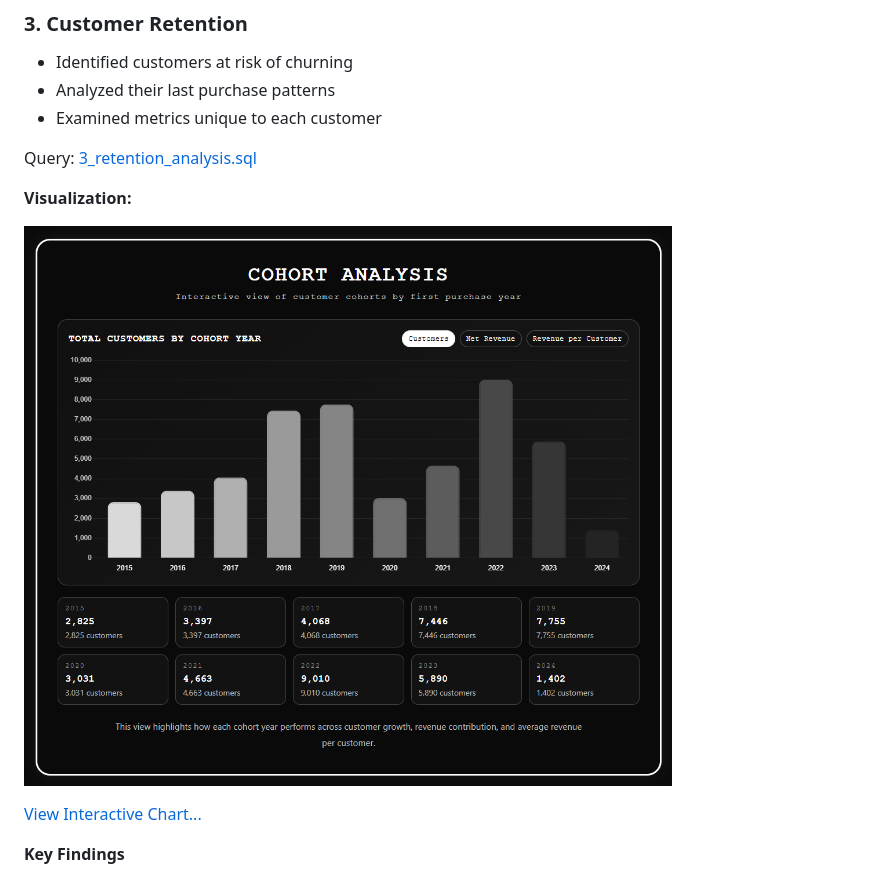
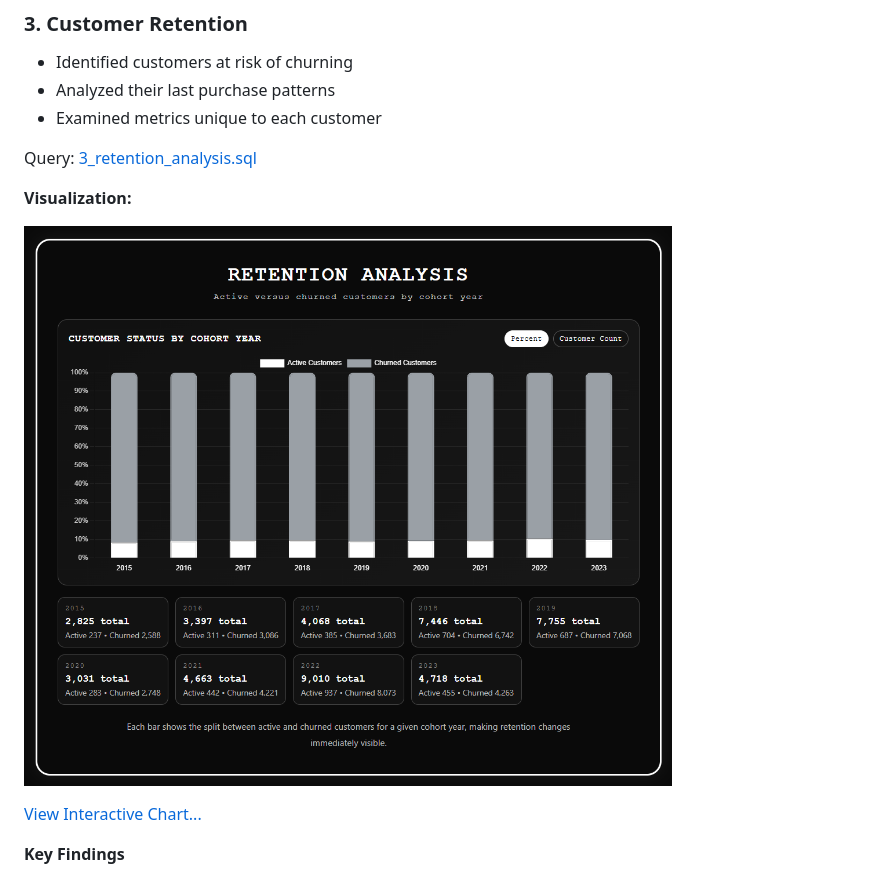
Before and after one commit to langstonstewart/Int_Sql_Project, a Markdown page: README.md, the part around one of its changes. GitHub-like rendering.

```diff
--- a/README.md
+++ b/README.md
@@ -67,5 +67,5 @@ Query: [3_retention_analysis.sql](/3_retention_analysis.sql)
 
 **Visualization:**
 
-![3_retention_analysis.png](images/2_cohort_analysis.png)
+![3_retention_analysis.png](images/3_retention_analysis.png)
 
```
Also changed, not shown: other parts of README.md (+3 -3 lines).
